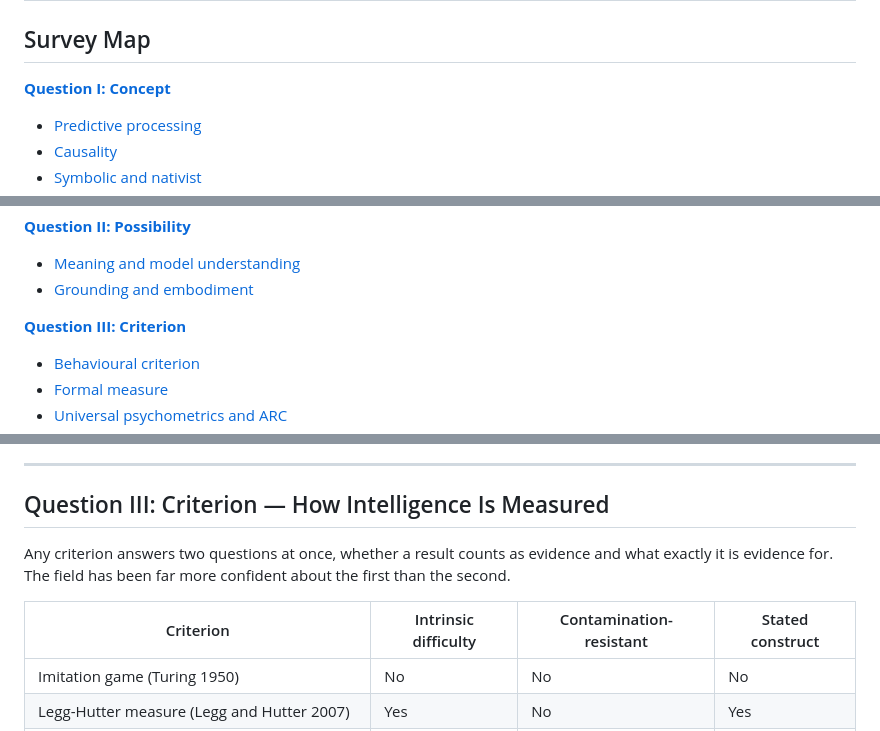
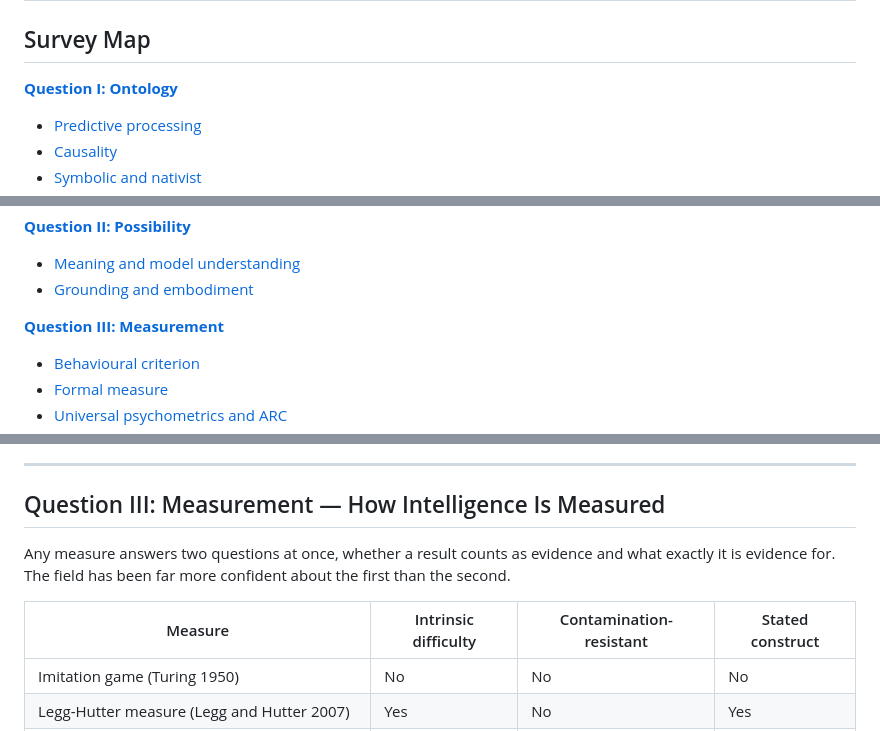
Before and after one commit to xinwei-niu/model-intelligence, a Markdown page: README.md, 3 parts joined by grey strips. Rendered like a GitHub page.

Commit message:
corrections over terms

```diff
--- a/README.md
+++ b/README.md
@@ -4,7 +4,7 @@
 
 ## Survey Map
 
-**[Question I: Concept](#question-i-concept--what-intelligence-is)**
+**[Question I: Ontology](#question-i-ontology--what-intelligence-is)**
 - [Predictive processing](#predictive-processing)
 - [Causality](#causality)
 - [Symbolic and nativist](#symbolic-and-nativist)
@@ -18,7 +18,7 @@
 - [Meaning and model understanding](#meaning-and-model-understanding)
 - [Grounding and embodiment](#grounding-and-embodiment)
 
-**[Question III: Criterion](#question-iii-criterion--how-intelligence-is-measured)**
+**[Question III: Measurement](#question-iii-measure--how-intelligence-is-measured)**
 - [Behavioural criterion](#behavioural-criterion-and-turing-test-variants)
 - [Formal measure](#formal-measure-and-algorithmic-information-theory)
 - [Universal psychometrics and ARC](#universal-psychometrics-and-skill-acquisition-efficiency)
@@ -154,11 +154,11 @@ The Chinese Room concedes every behavioural result in advance and so has no empi
 
 ---
 
-## Question III: Criterion — How Intelligence Is Measured
+## Question III: Measurement — How Intelligence Is Measured
 
-Any criterion answers two questions at once, whether a result counts as evidence and what exactly it is evidence for. The field has been far more confident about the first than the second.
+Any measure answers two questions at once, whether a result counts as evidence and what exactly it is evidence for. The field has been far more confident about the first than the second.
 
-| Criterion | Intrinsic difficulty | Contamination-resistant | Stated construct |
+| Measure | Intrinsic difficulty | Contamination-resistant | Stated construct |
 | --- | --- | --- | --- |
 | Imitation game (Turing 1950) | No | No | No |
 | Legg-Hutter measure (Legg and Hutter 2007) | Yes | No | Yes |
```
Also changed, not shown: other parts of README.md (+1 -1 lines).
